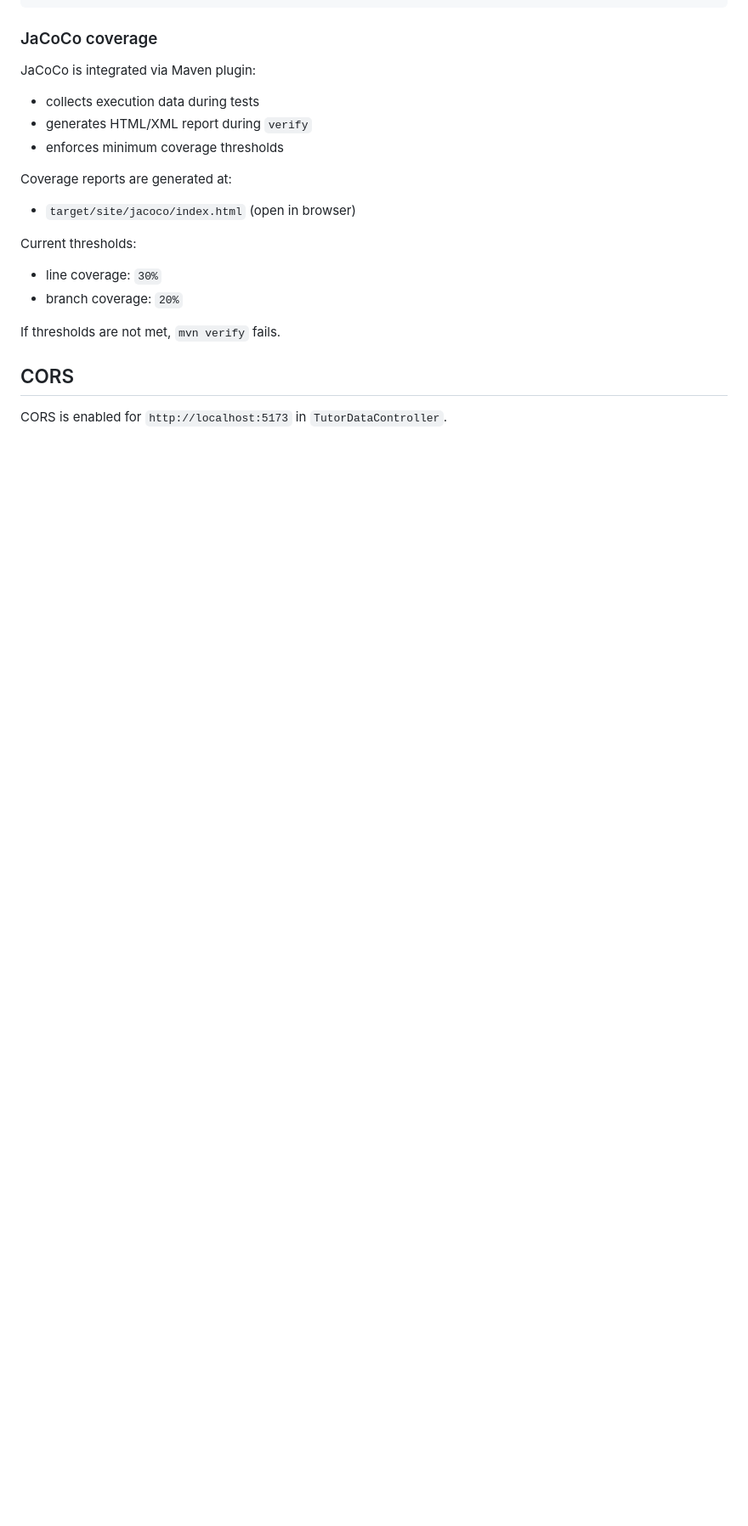
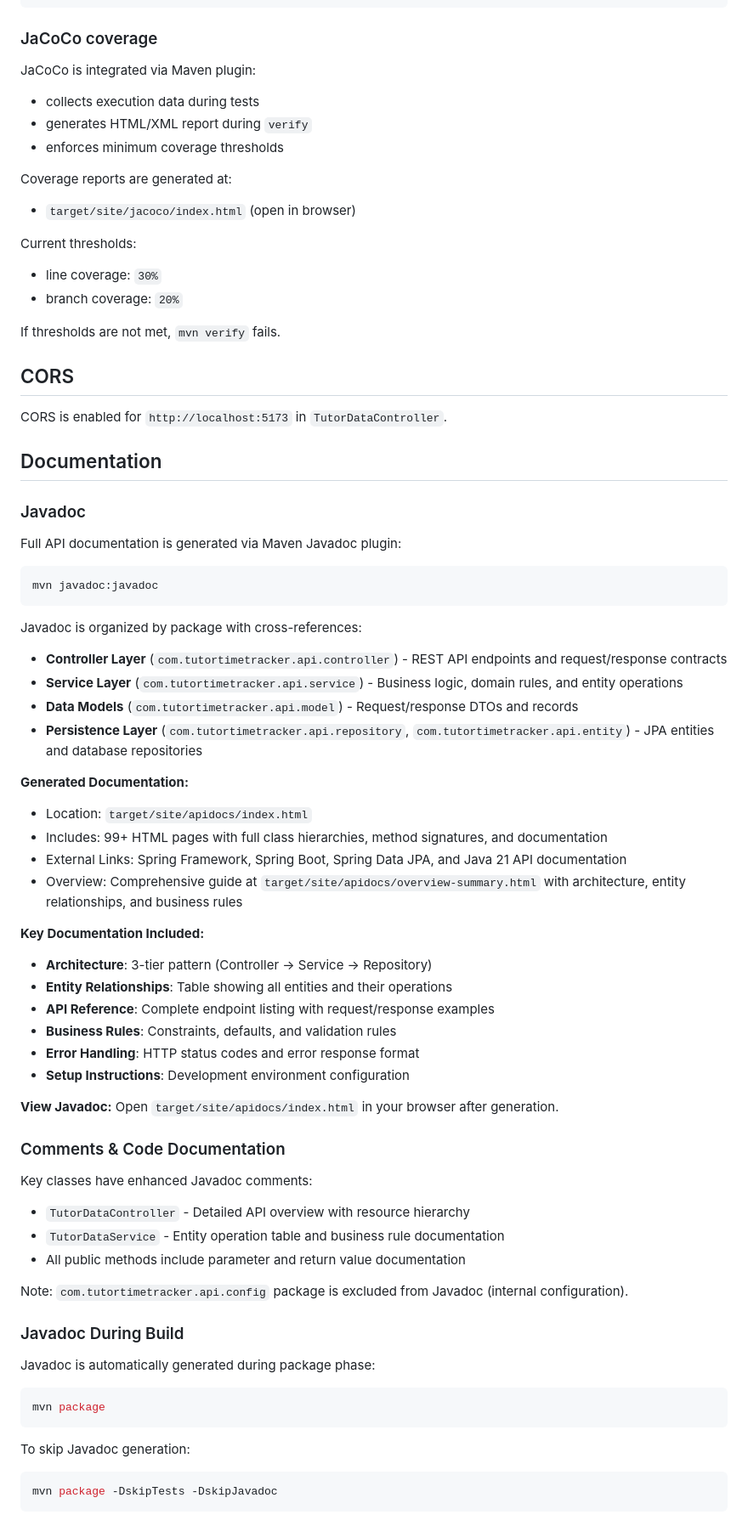
Before and after one commit to robin-hart/tutor-tracker, a Markdown page: api/README.md, the part around the change. Shown at 85% size. Drawn GitHub-style; blank space fills up the shorter version.

Commit message:
feat(docs): enhance README with Javadoc setup and documentation details

````diff
--- a/api/README.md
+++ b/api/README.md
@@ -191,3 +191,57 @@ If thresholds are not met, `mvn verify` fails.
 
 ## CORS
 CORS is enabled for `http://localhost:5173` in `TutorDataController`.
+
+## Documentation
+
+### Javadoc
+
+Full API documentation is generated via Maven Javadoc plugin:
+
+```bash
+mvn javadoc:javadoc
+```
+
+Javadoc is organized by package with cross-references:
+- **Controller Layer** (`com.tutortimetracker.api.controller`) - REST API endpoints and request/response contracts
+- **Service Layer** (`com.tutortimetracker.api.service`) - Business logic, domain rules, and entity operations
+- **Data Models** (`com.tutortimetracker.api.model`) - Request/response DTOs and records
+- **Persistence Layer** (`com.tutortimetracker.api.repository`, `com.tutortimetracker.api.entity`) - JPA entities and database repositories
+
+**Generated Documentation:**
+- Location: `target/site/apidocs/index.html`
+- Includes: 99+ HTML pages with full class hierarchies, method signatures, and documentation
+- External Links: Spring Framework, Spring Boot, Spring Data JPA, and Java 21 API documentation
+- Overview: Comprehensive guide at `target/site/apidocs/overview-summary.html` with architecture, entity relationships, and business rules
+
+**Key Documentation Included:**
+- **Architecture**: 3-tier pattern (Controller → Service → Repository)
+- **Entity Relationships**: Table showing all entities and their operations
+- **API Reference**: Complete endpoint listing with request/response examples
+- **Business Rules**: Constraints, defaults, and validation rules
+- **Error Handling**: HTTP status codes and error response format
+- **Setup Instructions**: Development environment configuration
+
+**View Javadoc:**
+Open `target/site/apidocs/index.html` in your browser after generation.
+
+### Comments & Code Documentation
+
+Key classes have enhanced Javadoc comments:
+- `TutorDataController` - Detailed API overview with resource hierarchy
+- `TutorDataService` - Entity operation table and business rule documentation
+- All public methods include parameter and return value documentation
+
+Note: `com.tutortimetracker.api.config` package is excluded from Javadoc (internal configuration).
+
+### Javadoc During Build
+
+Javadoc is automatically generated during package phase:
+```bash
+mvn package
+```
+
+To skip Javadoc generation:
+```bash
+mvn package -DskipTests -DskipJavadoc
+```
````
